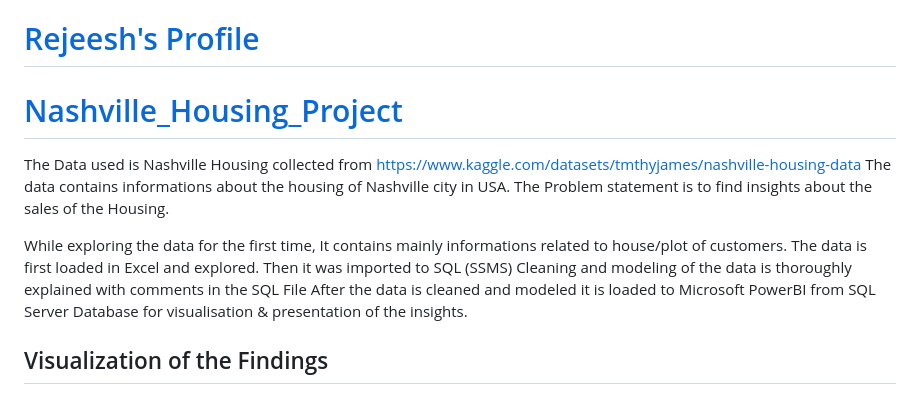
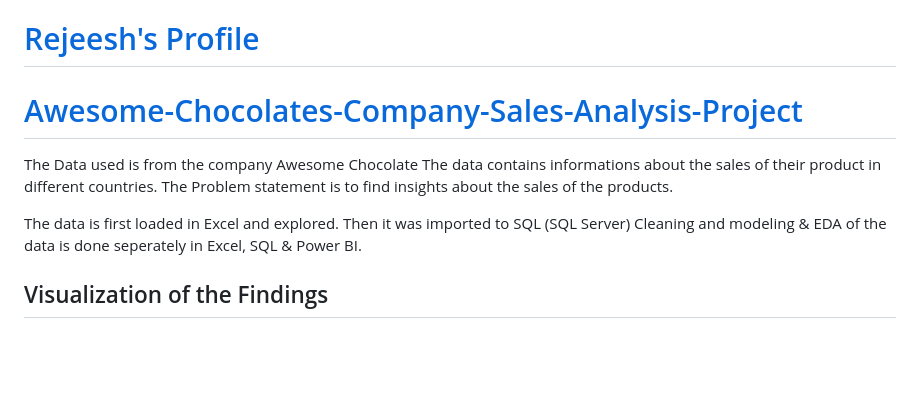
Before and after one commit to rejeeshravindran/Rejeesh_Portfolio, a Markdown page: README.md, the part around the change. Drawn GitHub-style; blank space fills up the shorter version.

```diff
--- a/README.md
+++ b/README.md
@@ -1,16 +1,14 @@
 # [Rejeesh's Profile](https://github.com/rejeeshravindran)
 
 
-# [Nashville_Housing_Project](https://github.com/rejeeshravindran/Nashville_Housing_Project)
+# [Awesome-Chocolates-Company-Sales-Analysis-Project](https://github.com/rejeeshravindran/Awesome_Chocolate_Company.git)
 
-The Data used is Nashville Housing collected from https://www.kaggle.com/datasets/tmthyjames/nashville-housing-data
-The data contains informations about the housing of Nashville city in USA.
-The Problem statement is to find insights about the sales of the Housing.
+The Data used is from the company Awesome Chocolate
+The data contains informations about the sales of their product in different countries.
+The Problem statement is to find insights about the sales of the products.
 
-While exploring the data for the first time, It contains mainly informations related to house/plot of customers.
-The data is first loaded in Excel and explored. Then it was imported to SQL (SSMS)
-Cleaning and modeling of the data is thoroughly explained with comments in the SQL File
-After the data is cleaned and modeled it is loaded to Microsoft PowerBI from SQL Server Database for visualisation & presentation of the insights.
+The data is first loaded in Excel and explored. Then it was imported to SQL (SQL Server)
+Cleaning and modeling & EDA of the data is done seperately in Excel, SQL  & Power BI.
 
 ## Visualization of the Findings
 
```
